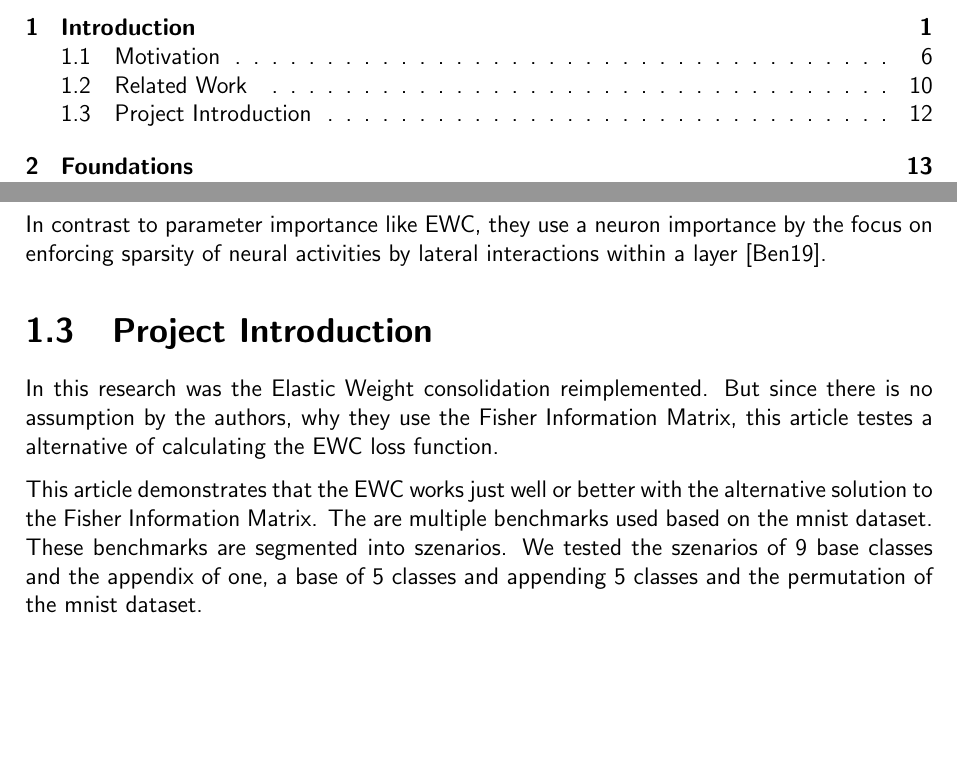
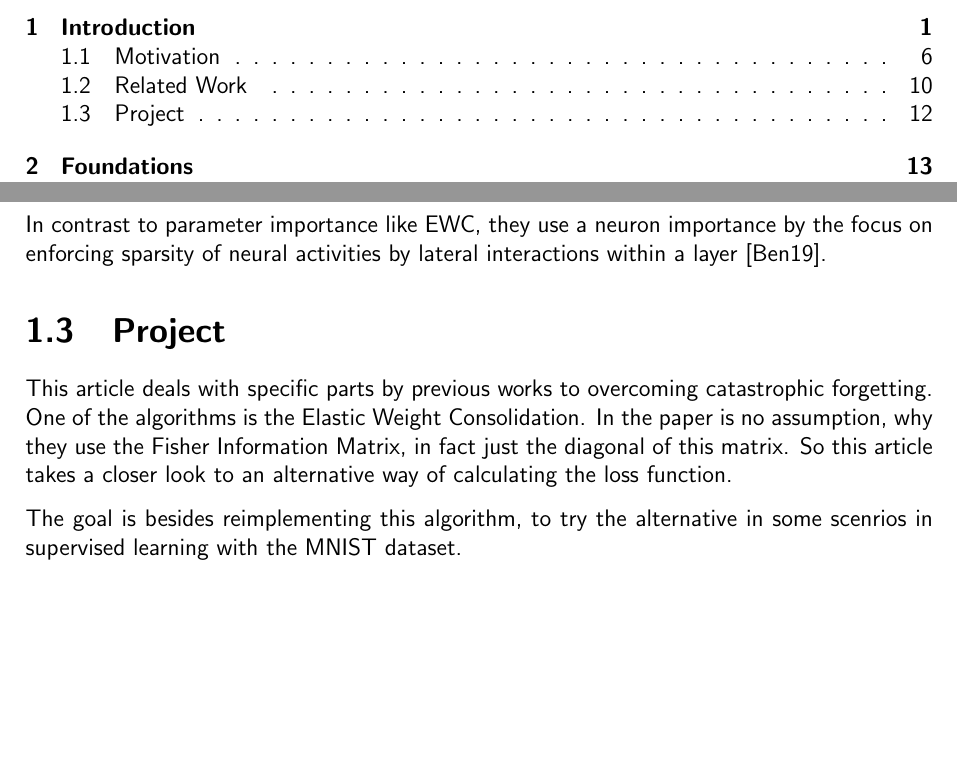
Before and after one commit to fwiech/incremental-machine-learning, a LaTeX thesis (thesis/main.tex, which reads thesis/chapters/1_Introduction.tex): two parts of pages 3 and 15 of 26, joined at a grey line, cut so that both start at the same text, the shorter picture padded with empty space. Compiled offline with pdfLaTeX.

Commit message:
add Introduction project

```diff
--- a/thesis/chapters/1_Introduction.tex
+++ b/thesis/chapters/1_Introduction.tex
@@ -328,12 +328,11 @@ https://arxiv.org/abs/1806.05421
 In contrast to parameter importance like EWC, they use a neuron importance by the focus on enforcing sparsity of neural activities by lateral interactions within a layer \cite{cf_application_oriented_study}.
 
 
-\section{Project Introduction}
+\section{Project}
 
-In this research was the Elastic Weight consolidation reimplemented.
-But since there is no assumption by the authors, why they use the Fisher Information Matrix, this article testes a alternative of calculating the EWC loss  function.
+This article deals with specific parts by previous works to overcoming catastrophic forgetting.
+One of the algorithms is the Elastic Weight Consolidation.
+In the paper is no assumption, why they use the Fisher Information Matrix, in fact just the diagonal of this matrix.
+So this article takes a closer look to an alternative way of calculating the loss function.
 
-This article demonstrates that the EWC works just well or better with the alternative solution to the Fisher Information Matrix.
-The are multiple benchmarks used based on the mnist dataset.
-These benchmarks are segmented into szenarios.
-We tested the szenarios of 9 base classes and the appendix of one, a base of 5 classes and appending 5 classes and the permutation of the mnist dataset.
+The goal is besides reimplementing this algorithm, to try the alternative in some scenrios in supervised learning with the MNIST dataset.
```
